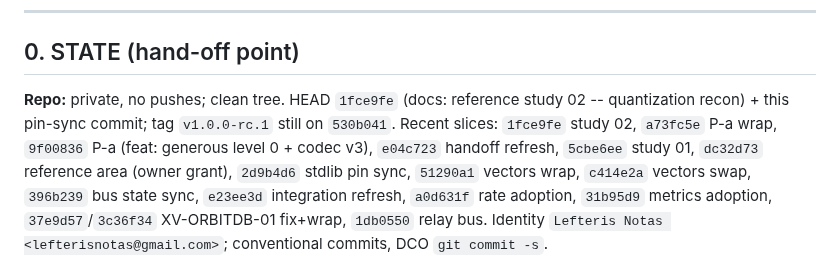
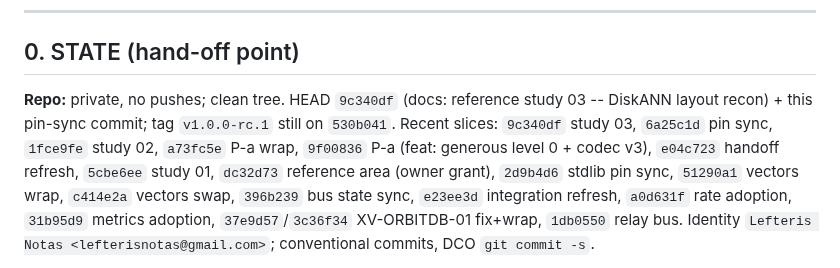
Before and after one commit to xiom-projects/xiom-xvector, a Markdown page: SESSION.md, the part around the change. Rendered like a GitHub page.

```diff
--- a/SESSION.md
+++ b/SESSION.md
@@ -100,11 +100,12 @@ D5/D6/P5; study backlog complete).
 
 ## 0. STATE (hand-off point)
 
-**Repo:** private, no pushes; clean tree. HEAD `1fce9fe` (docs: reference
-study 02 -- quantization recon) + this pin-sync commit; tag
-`v1.0.0-rc.1` still on `530b041`. Recent slices: `1fce9fe` study 02,
-`a73fc5e` P-a wrap, `9f00836` P-a (feat: generous level 0 + codec v3),
-`e04c723` handoff refresh, `5cbe6ee` study 01, `dc32d73` reference area
+**Repo:** private, no pushes; clean tree. HEAD `9c340df` (docs: reference
+study 03 -- DiskANN layout recon) + this pin-sync commit; tag
+`v1.0.0-rc.1` still on `530b041`. Recent slices: `9c340df` study 03,
+`6a25c1d` pin sync, `1fce9fe` study 02, `a73fc5e` P-a wrap, `9f00836`
+P-a (feat: generous level 0 + codec v3), `e04c723` handoff refresh,
+`5cbe6ee` study 01, `dc32d73` reference area
 (owner grant), `2d9b4d6` stdlib pin sync, `51290a1` vectors wrap,
 `c414e2a` vectors swap, `396b239` bus state sync, `e23ee3d` integration
 refresh, `a0d631f` rate adoption, `31b95d9` metrics adoption,
```
